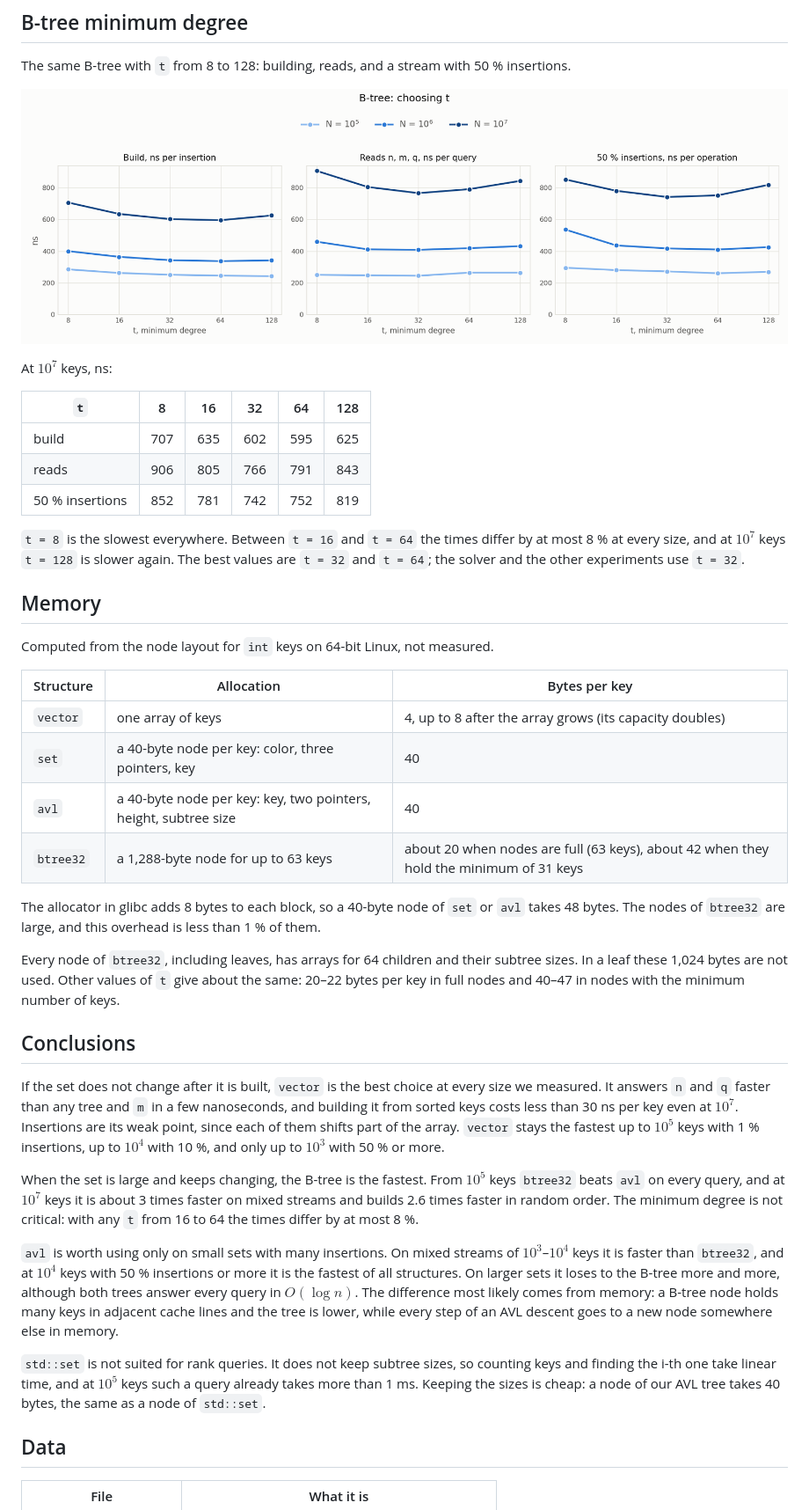
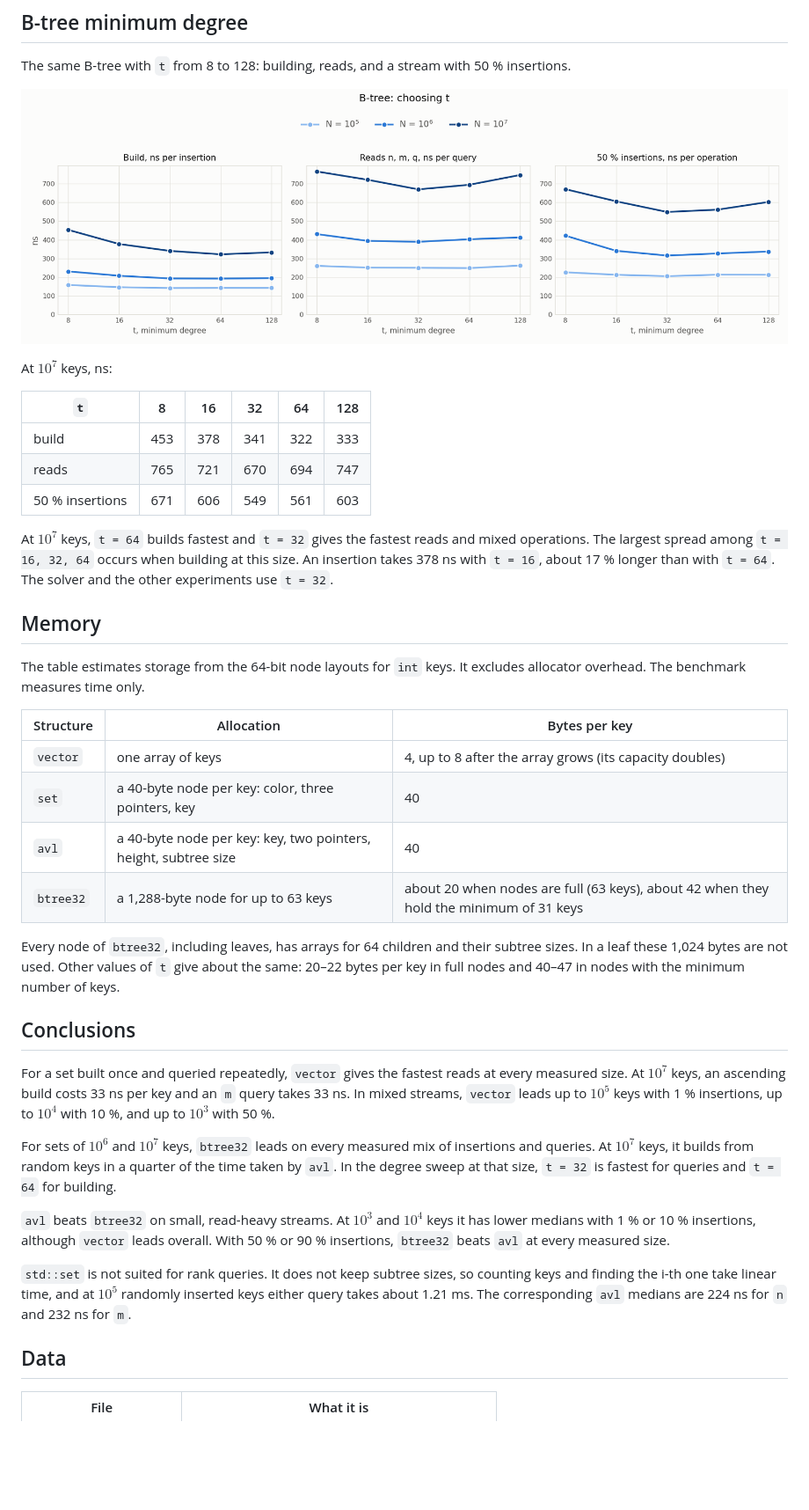
Before and after one commit to andreyphm/rank-queries-research, a Markdown page: bench/README.md, the part around one of its changes. Shown at 88% size. Rendered like a GitHub page; pictures changed too: bench/plots/btree.png; blank space fills up the shorter version.

```diff
--- a/bench/README.md
+++ b/bench/README.md
@@ -114,15 +114,15 @@ At $10^7$ keys, ns:
 
 | `t` | 8 | 16 | 32 | 64 | 128 |
 |---|---|---|---|---|---|
-| build | 707 | 635 | 602 | 595 | 625 |
-| reads | 906 | 805 | 766 | 791 | 843 |
-| 50 % insertions | 852 | 781 | 742 | 752 | 819 |
+| build | 453 | 378 | 341 | 322 | 333 |
+| reads | 765 | 721 | 670 | 694 | 747 |
+| 50 % insertions | 671 | 606 | 549 | 561 | 603 |
 
-`t = 8` is the slowest everywhere. Between `t = 16` and `t = 64` the times differ by at most 8 % at every size, and at $10^7$ keys `t = 128` is slower again. The best values are `t = 32` and `t = 64`; the solver and the other experiments use `t = 32`.
+At $10^7$ keys, `t = 64` builds fastest and `t = 32` gives the fastest reads and mixed operations. The largest spread among `t = 16, 32, 64` occurs when building at this size. An insertion takes 378 ns with `t = 16`, about 17 % longer than with `t = 64`. The solver and the other experiments use `t = 32`.
 
 ## Memory
 
-Computed from the node layout for `int` keys on 64-bit Linux, not measured.
+The table estimates storage from the 64-bit node layouts for `int` keys. It excludes allocator overhead. The benchmark measures time only.
 
 | Structure | Allocation | Bytes per key |
 |---|---|---|
@@ -131,19 +131,17 @@ Computed from the node layout for `int` keys on 64-bit Linux, not measured.
 | `avl` | a 40-byte node per key: key, two pointers, height, subtree size | 40 |
 | `btree32` | a 1,288-byte node for up to 63 keys | about 20 when nodes are full (63 keys), about 42 when they hold the minimum of 31 keys |
 
-The allocator in glibc adds 8 bytes to each block, so a 40-byte node of `set` or `avl` takes 48 bytes. The nodes of `btree32` are large, and this overhead is less than 1 % of them.
-
 Every node of `btree32`, including leaves, has arrays for 64 children and their subtree sizes. In a leaf these 1,024 bytes are not used. Other values of `t` give about the same: 20–22 bytes per key in full nodes and 40–47 in nodes with the minimum number of keys.
 
 ## Conclusions
 
-If the set does not change after it is built, `vector` is the best choice at every size we measured. It answers `n` and `q` faster than any tree and `m` in a few nanoseconds, and building it from sorted keys costs less than 30 ns per key even at $10^7$. Insertions are its weak point, since each of them shifts part of the array. `vector` stays the fastest up to $10^5$ keys with 1 % insertions, up to $10^4$ with 10 %, and only up to $10^3$ with 50 % or more.
+For a set built once and queried repeatedly, `vector` gives the fastest reads at every measured size. At $10^7$ keys, an ascending build costs 33 ns per key and an `m` query takes 33 ns. In mixed streams, `vector` leads up to $10^5$ keys with 1 % insertions, up to $10^4$ with 10 %, and up to $10^3$ with 50 %.
 
-When the set is large and keeps changing, the B-tree is the fastest. From $10^5$ keys `btree32` beats `avl` on every query, and at $10^7$ keys it is about 3 times faster on mixed streams and builds 2.6 times faster in random order. The minimum degree is not critical: with any `t` from 16 to 64 the times differ by at most 8 %.
+For sets of $10^6$ and $10^7$ keys, `btree32` leads on every measured mix of insertions and queries. At $10^7$ keys, it builds from random keys in a quarter of the time taken by `avl`. In the degree sweep at that size, `t = 32` is fastest for queries and `t = 64` for building.
 
-`avl` is worth using only on small sets with many insertions. On mixed streams of $10^3$–$10^4$ keys it is faster than `btree32`, and at $10^4$ keys with 50 % insertions or more it is the fastest of all structures. On larger sets it loses to the B-tree more and more, although both trees answer every query in $O(\log n)$. The difference most likely comes from memory: a B-tree node holds many keys in adjacent cache lines and the tree is lower, while every step of an AVL descent goes to a new node somewhere else in memory.
+`avl` beats `btree32` on small, read-heavy streams. At $10^3$ and $10^4$ keys it has lower medians with 1 % or 10 % insertions, although `vector` leads overall. With 50 % or 90 % insertions, `btree32` beats `avl` at every measured size.
 
-`std::set` is not suited for rank queries. It does not keep subtree sizes, so counting keys and finding the i-th one take linear time, and at $10^5$ keys such a query already takes more than 1 ms. Keeping the sizes is cheap: a node of our AVL tree takes 40 bytes, the same as a node of `std::set`.
+`std::set` is not suited for rank queries. It does not keep subtree sizes, so counting keys and finding the i-th one take linear time, and at $10^5$ randomly inserted keys either query takes about 1.21 ms. The corresponding `avl` medians are 224 ns for `n` and 232 ns for `m`.
 
 ## Data
 
```
Also changed, not shown: other parts of bench/README.md (+26 -26 lines), README.md (+1 -1 lines), bench/plots/throughput.md (+35 -35 lines), bench/plots/build.png, bench/plots/mix.png, bench/plots/read_order.png, bench/plots/read_size.png, 5 other files.
